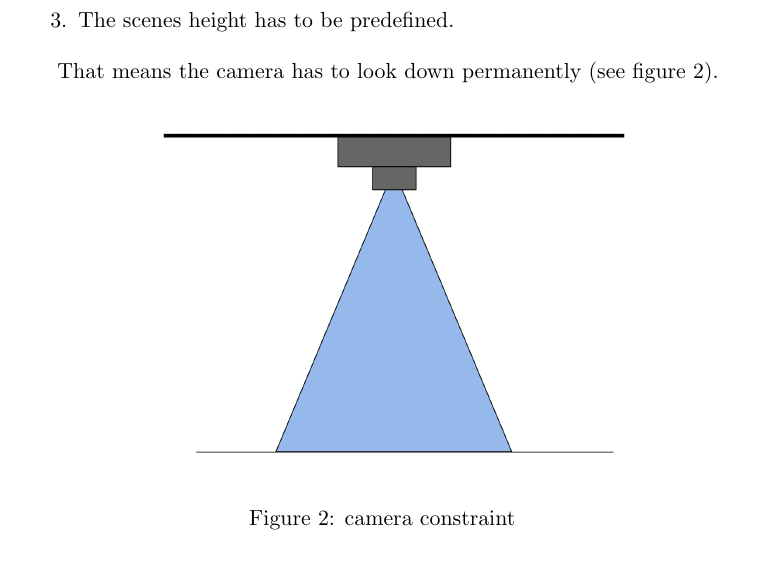
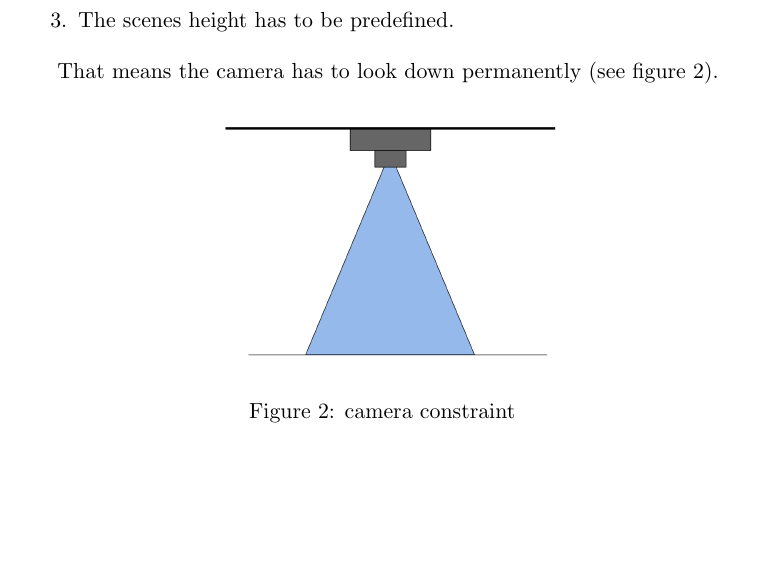
Before and after one commit to m-o-z-i/MotionEstimation, a LaTeX document (documentation/document.tex): part of page 2 of 13 before the commit and part of page 2 of 12 after it, cut so that both start at the same text, the shorter picture padded with empty space. The pictures show the PDF file documentation/document.pdf that the author committed with the source.

Commit message:
adjust image format.

```diff
--- a/documentation/document.tex
+++ b/documentation/document.tex
@@ -57,7 +57,7 @@
 
 	\begin{figure}[H]
 		\centering
-		\includegraphics[width=0.7\textwidth]{images/look_down.png}
+		\includegraphics[width=0.5\textwidth]{images/look_down.png}
 		\caption{camera constraint}
 	\end{figure}
 
@@ -67,12 +67,12 @@
 	\begin{figure}[H]
 	        \centering
 	        %LINKS
-	        \begin{subfigure}[b]{0.45\textwidth}
+	        \begin{subfigure}[b]{0.35\textwidth}
 	                \includegraphics[width=1.0\textwidth]{images/rotation.png}
 	                \caption{rotation}
 	        \end{subfigure}\hfill
 	        %RECHTS
-	        \begin{subfigure}[b]{0.45\textwidth}
+	        \begin{subfigure}[b]{0.35\textwidth}
 	                \includegraphics[width=1.0\textwidth]{images/translation.png}
 	                \caption{translation}
 	        \end{subfigure}
@@ -92,6 +92,8 @@
 		\caption{camera setup}
 	\end{figure}
 
+	\newpage
+
 	\section{visual odometry}
 	In order to estimate the motion we need to find corresponding points in all 4 images. Our approach for performing visual odometry is represented in figure 5 and is explained in the following.
 
```
Also changed, not shown: documentation/document.pdf, documentation/document.tex (12 more changed lines).
